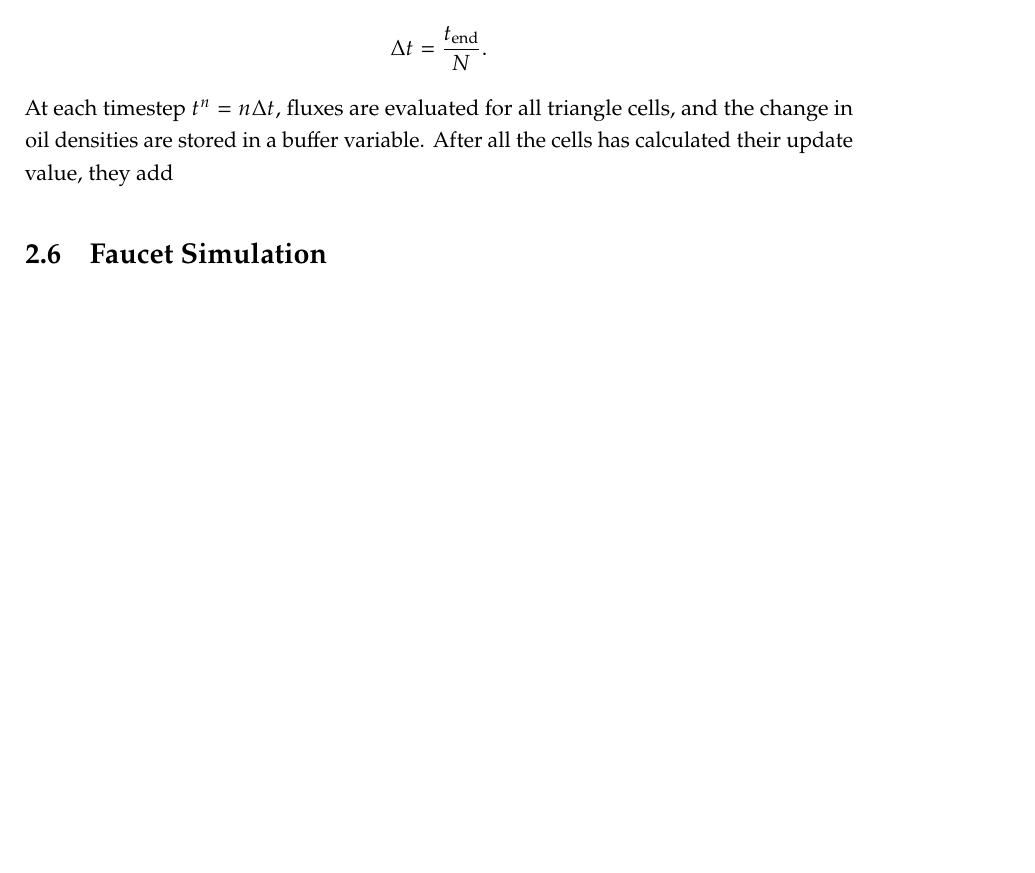
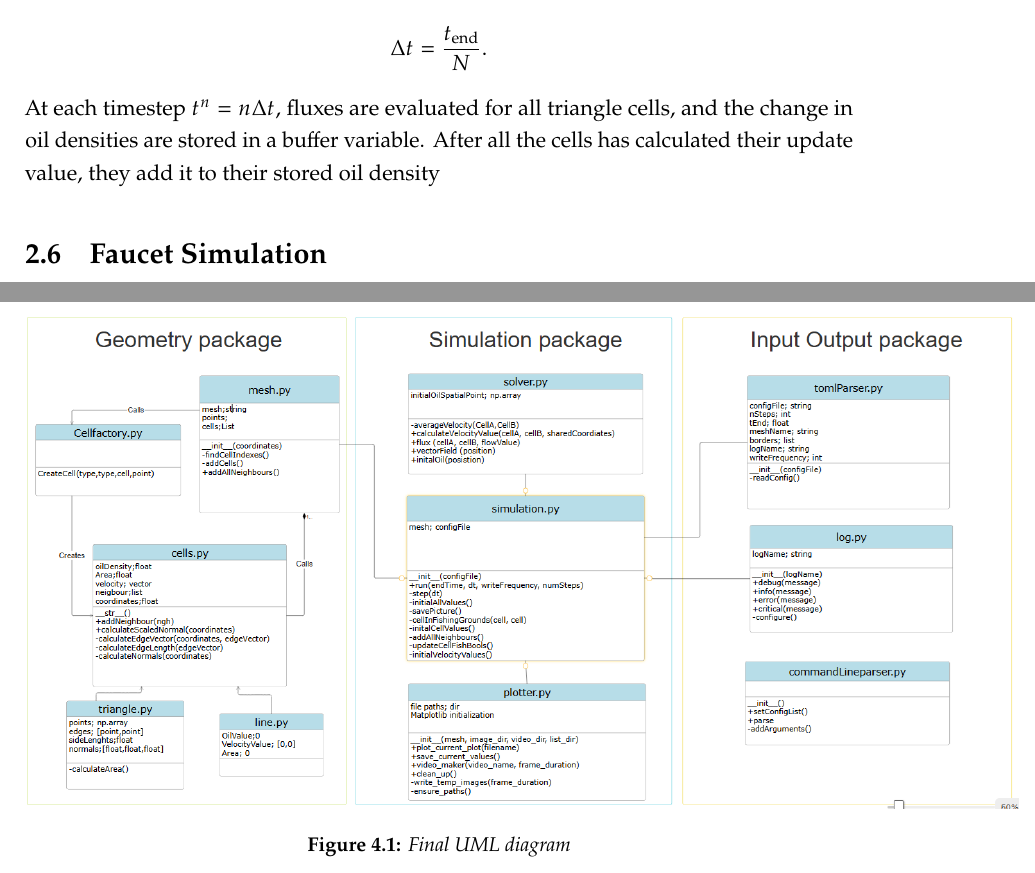
Before and after one commit to Suilerac/INF202---Group-18, a LaTeX thesis (Report/main.tex): part of page 8 of 18 before the commit and two parts of pages 8 and 12 of 19 after it, the two joined at a grey line, cut so that both start at the same text, the shorter picture padded with empty space. Compiled offline with pdfLaTeX.

Commit message:
added uml diagram

```diff
--- a/Report/main.tex
+++ b/Report/main.tex
@@ -190,7 +190,7 @@ $N$ time steps, the time step size is
 
 At each timestep $t^n = n\Delta t$, fluxes are evaluated for all triangle cells,
 and the change in oil densities are stored in a buffer variable. After all the cells has calculated
-their update value, they add
+their update value, they add it to their stored oil density
 
 \section{Faucet Simulation}
 
@@ -292,6 +292,12 @@ the entire computational domain.
 
 \section{UML-diagram}
 
+\begin{figure}[H]
+    \includegraphics[width=1.2\textwidth]{Figures/UML-diagram-final.png}
+    \caption{Final UML diagram}
+\end{figure}
+
+
 \chapter{Agile development}
 Agile development is an iterative approach to software creation that emphasizes flexibility and
 collaboration. The main idea is breaking a complex problem into smaller parts.
```
Also changed, not shown: Report/Figures/UML-diagram-final.png (added), Report/main.tex (2 more changed lines).
